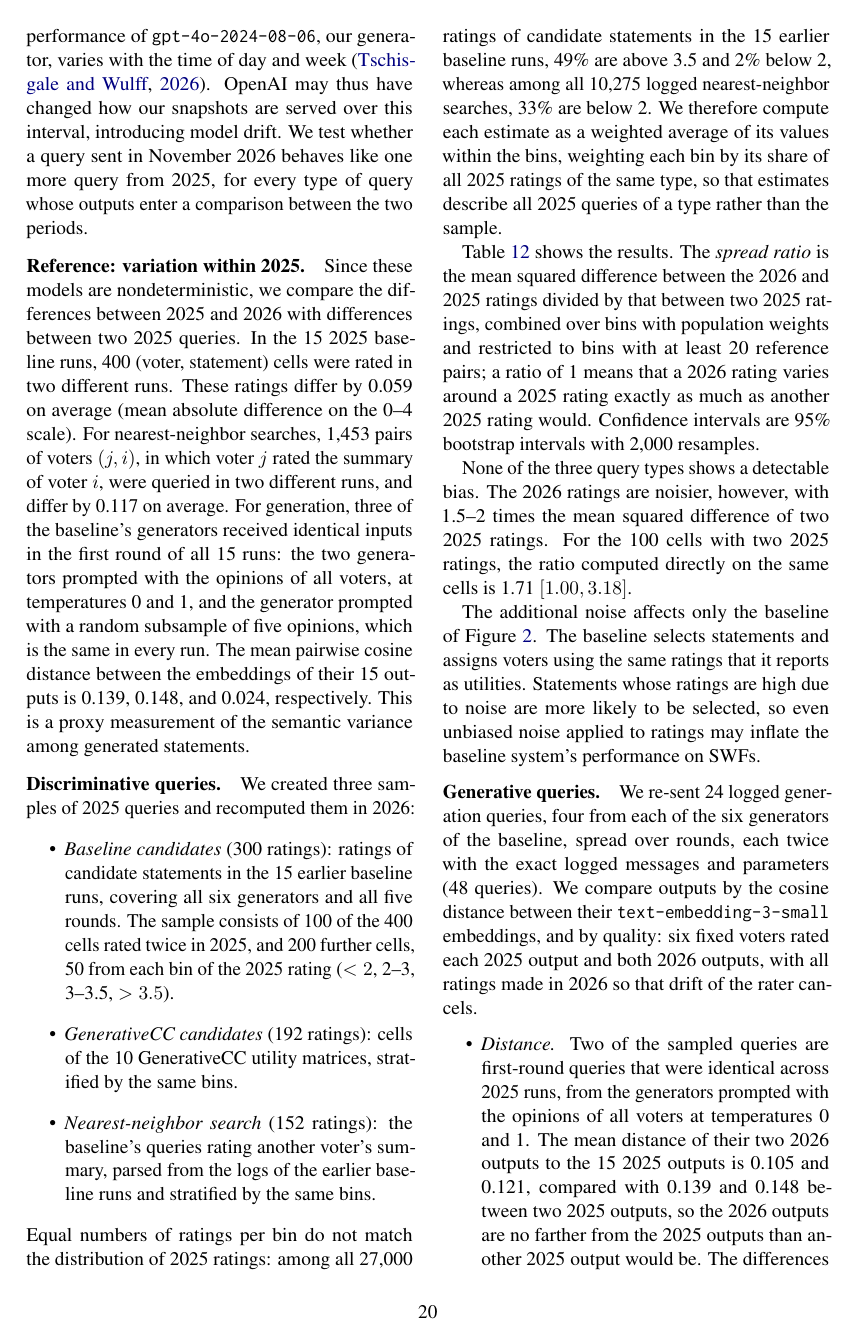
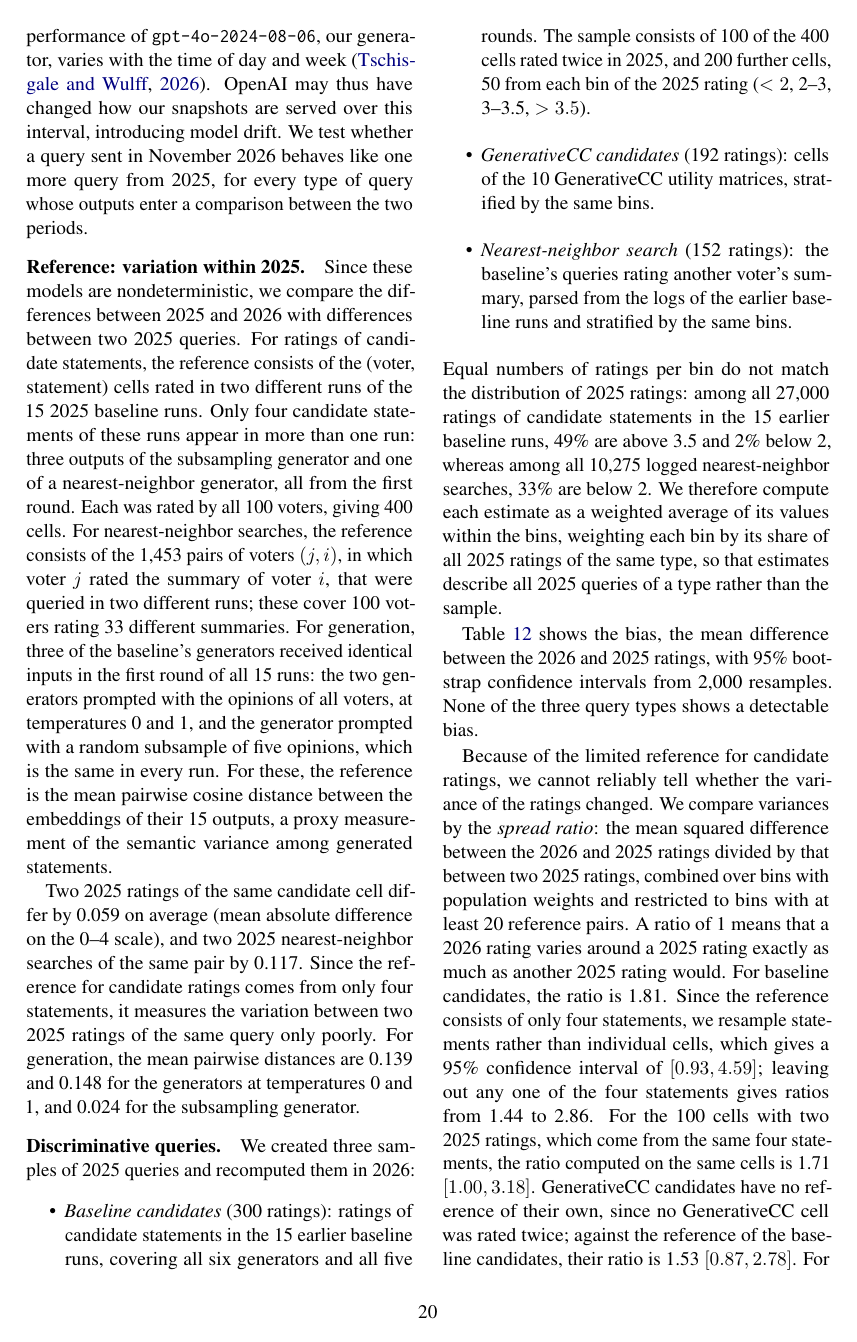
Before and after one commit to aaron-sandoval/generative_social_choice, a LaTeX paper (paper/paper.tex): page 20 of 21. Compiled offline with pdfLaTeX.

Commit message:
WIP: model drift appendix revisions
Co-Authored-By: Claude Opus 5.5 <noreply@anthropic.com>

```diff
--- a/paper/paper.tex
+++ b/paper/paper.tex
@@ -1168,12 +1168,16 @@ We test whether a query sent in November 2026 behaves like one more query from 2
 
 \paragraph{Reference: variation within 2025.}
 Since these models are nondeterministic, we compare the differences between 2025 and 2026 with differences between two 2025 queries.
-In the 15 2025 baseline runs, 400 (voter, statement) cells were rated in two different runs.
-These ratings differ by 0.059 on average (mean absolute difference on the 0--4 scale).
-For nearest-neighbor searches, 1{,}453 pairs of voters \((j, i)\), in which voter \(j\) rated the summary of voter \(i\), were queried in two different runs, and differ by 0.117 on average.
+For ratings of candidate statements, the reference consists of the (voter, statement) cells rated in two different runs of the 15 2025 baseline runs.
+Only four candidate statements of these runs appear in more than one run: three outputs of the subsampling generator and one of a nearest-neighbor generator, all from the first round.
+Each was rated by all 100 voters, giving 400 cells.
+For nearest-neighbor searches, the reference consists of the 1{,}453 pairs of voters \((j, i)\), in which voter \(j\) rated the summary of voter \(i\), that were queried in two different runs; these cover 100 voters rating 33 different summaries.
 For generation, three of the baseline's generators received identical inputs in the first round of all 15 runs: the two generators prompted with the opinions of all voters, at temperatures 0 and 1, and the generator prompted with a random subsample of five opinions, which is the same in every run.
-The mean pairwise cosine distance between the embeddings of their 15 outputs is 0.139, 0.148, and 0.024, respectively.
-This is a proxy measurement of the semantic variance among generated statements.
+For these, the reference is the mean pairwise cosine distance between the embeddings of their 15 outputs, a proxy measurement of the semantic variance among generated statements.
+
+Two 2025 ratings of the same candidate cell differ by 0.059 on average (mean absolute difference on the 0--4 scale), and two 2025 nearest-neighbor searches of the same pair by 0.117.
+Since the reference for candidate ratings comes from only four statements, it measures the variation between two 2025 ratings of the same query only poorly.
+For generation, the mean pairwise distances are 0.139 and 0.148 for the generators at temperatures 0 and 1, and 0.024 for the subsampling generator.
 
 \paragraph{Discriminative queries.}
 We created three samples of 2025 queries and recomputed them in 2026:
@@ -1185,9 +1189,8 @@ We created three samples of 2025 queries and recomputed them in 2026:
 Equal numbers of ratings per bin do not match the distribution of 2025 ratings: among all 27{,}000 ratings of candidate statements in the 15 earlier baseline runs, 49\% are above 3.5 and 2\% below 2, whereas among all 10{,}275 logged nearest-neighbor searches, 33\% are below 2.
 We therefore compute each estimate as a weighted average of its values within the bins, weighting each bin by its share of all 2025 ratings of the same type, so that estimates describe all 2025 queries of a type rather than the sample.
 
-\Cref{tab:model-drift-ratings} shows the results.
-The \emph{spread ratio} is the mean squared difference between the 2026 and 2025 ratings divided by that between two 2025 ratings, combined over bins with population weights and restricted to bins with at least 20 reference pairs; a ratio of 1 means that a 2026 rating varies around a 2025 rating exactly as much as another 2025 rating would.
-Confidence intervals are 95\% bootstrap intervals with 2{,}000 resamples.
+\Cref{tab:model-drift-ratings} shows the bias, the mean difference between the 2026 and 2025 ratings, with 95\% bootstrap confidence intervals from 2{,}000 resamples.
+None of the three query types shows a detectable bias.
 
 \begin{table*}[t]
 \centering
@@ -1204,11 +1207,16 @@ Nearest-neighbor search & 152 & 1{,}453 & \(+0.031\) \([-0.019, +0.084]\) & 2.03
 \label{tab:model-drift-ratings}
 \end{table*}
 
-None of the three query types shows a detectable bias.
-The 2026 ratings are noisier, however, with 1.5--2 times the mean squared difference of two 2025 ratings.
-For the 100 cells with two 2025 ratings, the ratio computed directly on the same cells is 1.71 \([1.00, 3.18]\).
+Because of the limited reference for candidate ratings, we cannot reliably tell whether the variance of the ratings changed.
+We compare variances by the \emph{spread ratio}: the mean squared difference between the 2026 and 2025 ratings divided by that between two 2025 ratings, combined over bins with population weights and restricted to bins with at least 20 reference pairs.
+A ratio of 1 means that a 2026 rating varies around a 2025 rating exactly as much as another 2025 rating would.
+For baseline candidates, the ratio is 1.81.
+Since the reference consists of only four statements, we resample statements rather than individual cells, which gives a 95\% confidence interval of \([0.93, 4.59]\); leaving out any one of the four statements gives ratios from 1.44 to 2.86.
+For the 100 cells with two 2025 ratings, which come from the same four statements, the ratio computed on the same cells is 1.71 \([1.00, 3.18]\).
+GenerativeCC candidates have no reference of their own, since no GenerativeCC cell was rated twice; against the reference of the baseline candidates, their ratio is 1.53 \([0.87, 2.78]\).
+For nearest-neighbor search, with its broader reference, the ratio is 2.03 \([1.00, 3.41]\).
 
-The additional noise affects only the baseline of \Cref{fig:swf-main}.
+Any additional noise affects only the baseline of \Cref{fig:swf-main}.
 The baseline selects statements and assigns voters using the same ratings that it reports as utilities.
 Statements whose ratings are high due to noise are more likely to be selected, so even unbiased noise applied to ratings may inflate the baseline system's performance on SWFs.
 
@@ -1216,4 +1224,3 @@ Statements whose ratings are high due to noise are more likely to be selected, s
 We re-sent 24 logged generation queries, four from each of the six generators of the baseline, spread over rounds, each twice with the exact logged messages and parameters (48 queries).
 We compare outputs by the cosine distance between their \texttt{text-embedding-3-small} embeddings, and by quality: six fixed voters rated each 2025 output and both 2026 outputs, with all ratings made in 2026 so that drift of the rater cancels.
 \begin{itemize}
-    \item \emph{Distance.} Two of the sampled queries are first-round queries that were identical across 2025 runs, from the generators prompted with the opinions of all voters at temperatures 0 and 1. The mean distance of their two 2026 outputs to the 15 2025 outputs is 0.105 and 0.121, compared with 0.139 and 0.148 between two 2025 outputs, so the 2026 outputs are no farther from the 2025 outputs than another 2025 output would be. The differences are not significant: in an exact permutation test of whether a single 2026 output is exchangeable with the 15 2025 outputs, two-sided \(p\)-values are between 0.13 and 0.75 for each of the four 2026 outputs. Over all 24 queries, the two 2026 outputs are closer to each other than to the 2025 output, by 0.042 \([0.017, 0.072]\) on average. So they understate the variation between runs and are not used as the reference.
```
Also changed, not shown: paper/paper.tex (17 more changed lines).
